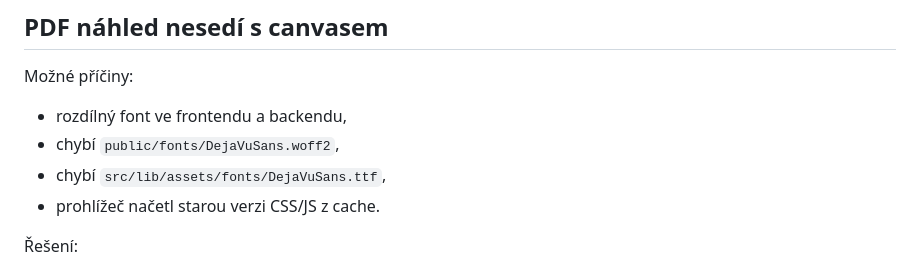
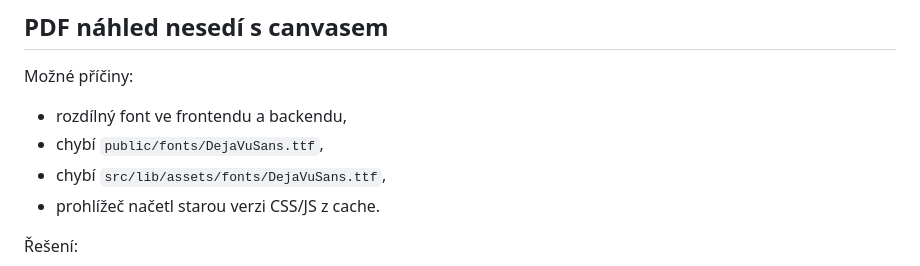
Before and after one commit to stibi1/Bakalarska_Prace_Jiri_Stibor_2026, a Markdown page: docs/TROUBLESHOOTING.md, the part around the change. GitHub-like rendering.

Commit message:
Update TROUBLESHOOTING.md
woff edits in docu

```diff
--- a/docs/TROUBLESHOOTING.md
+++ b/docs/TROUBLESHOOTING.md
@@ -78,7 +78,7 @@ Pokud se diakritika načte špatně:
 Možné příčiny:
 
 - rozdílný font ve frontendu a backendu,
-- chybí `public/fonts/DejaVuSans.woff2`,
+- chybí `public/fonts/DejaVuSans.ttf`,
 - chybí `src/lib/assets/fonts/DejaVuSans.ttf`,
 - prohlížeč načetl starou verzi CSS/JS z cache.
 
```
